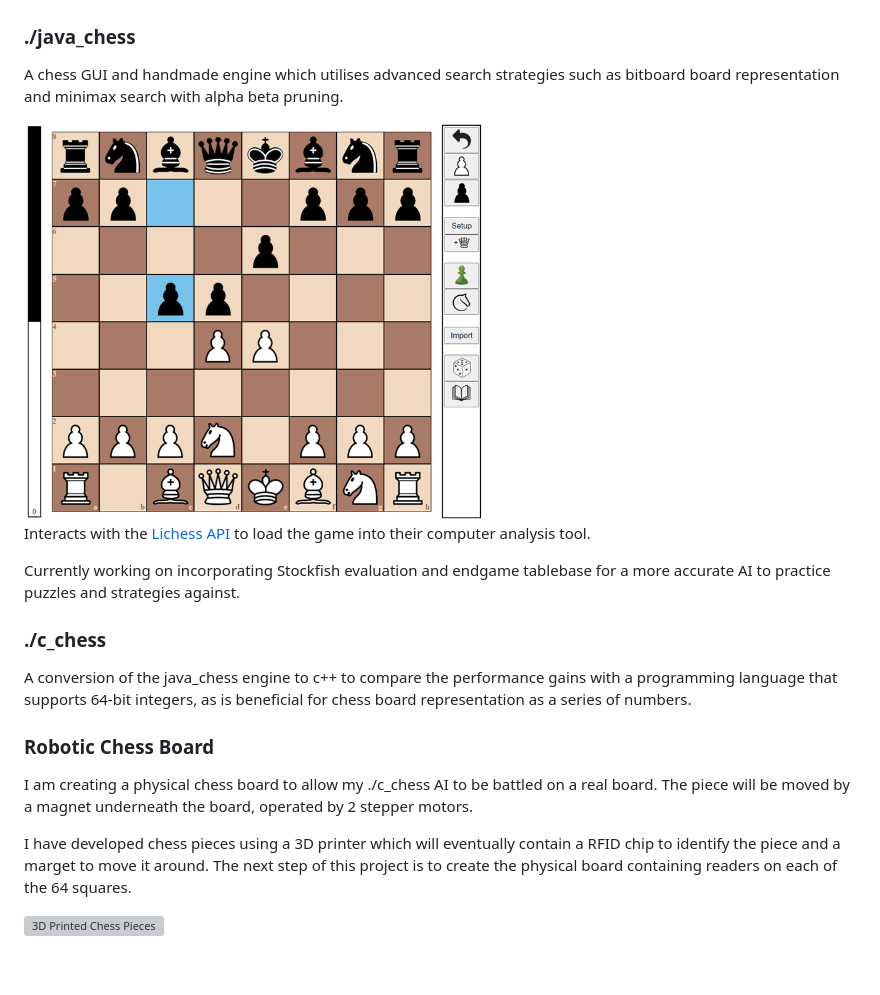
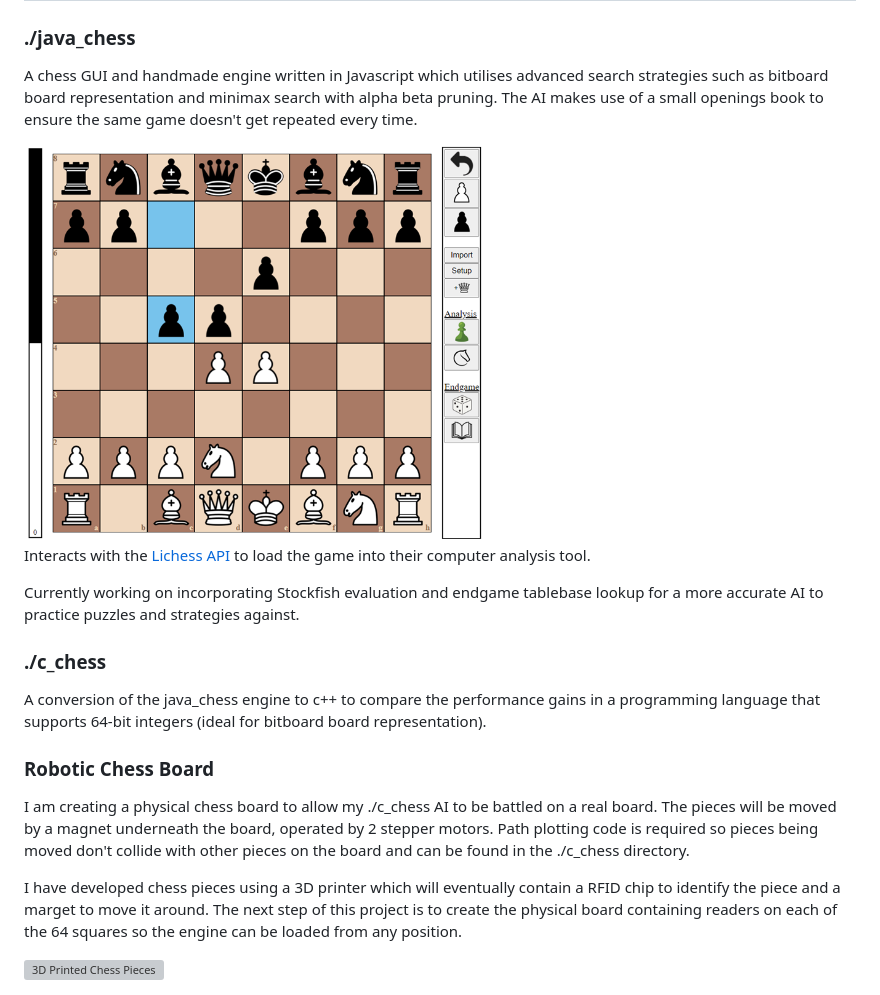
Before and after one commit to wil-vanderstaay/chess_engine_gui, a Markdown page: README.md, the part around the change. GitHub-like rendering; pictures changed too: imgs/webpage_screenshot.png; blank space fills up the shorter version; grey boxes are pictures that could not be loaded.

```diff
--- a/README.md
+++ b/README.md
@@ -2,22 +2,22 @@
 
 ### ./java_chess
 
-A chess GUI and handmade engine which utilises advanced search strategies such as bitboard board representation and minimax search with alpha beta pruning.
+A chess GUI and handmade engine written in Javascript which utilises advanced search strategies such as bitboard board representation and minimax search with alpha beta pruning. The AI makes use of a small openings book to ensure the same game doesn't get repeated every time.
 
 <img src="./imgs/webpage_screenshot.png" style="margin: auto;" alt="Java Chess" height="400"/>
 
 Interacts with the [Lichess API](https://lichess.org/api) to load the game into their computer analysis tool.
 
-Currently working on incorporating Stockfish evaluation and endgame tablebase for a more accurate AI to practice puzzles and strategies against.
+Currently working on incorporating Stockfish evaluation and endgame tablebase lookup for a more accurate AI to practice puzzles and strategies against.
 
 ### ./c_chess
 
-A conversion of the java_chess engine to c++ to compare the performance gains with a programming language that supports 64-bit integers, as is beneficial for chess board representation as a series of numbers.
+A conversion of the java_chess engine to c++ to compare the performance gains in a programming language that supports 64-bit integers (ideal for bitboard board representation).
 
 ### Robotic Chess Board
 
-I am creating a physical chess board to allow my ./c_chess AI to be battled on a real board. The piece will be moved by a magnet underneath the board, operated by 2 stepper motors.
+I am creating a physical chess board to allow my ./c_chess AI to be battled on a real board. The pieces will be moved by a magnet underneath the board, operated by 2 stepper motors. Path plotting code is required so pieces being moved don't collide with other pieces on the board and can be found in the ./c_chess directory.
 
-I have developed chess pieces using a 3D printer which will eventually contain a RFID chip to identify the piece and a marget to move it around. The next step of this project is to create the physical board containing readers on each of the 64 squares.
+I have developed chess pieces using a 3D printer which will eventually contain a RFID chip to identify the piece and a marget to move it around. The next step of this project is to create the physical board containing readers on each of the 64 squares so the engine can be loaded from any position.
 
 <img src="./imgs/3d_printed_chess_pieces.jpg" style="margin: auto;" alt="3D Printed Chess Pieces" height="400"/>
```
Also changed, not shown: 3 other files.
